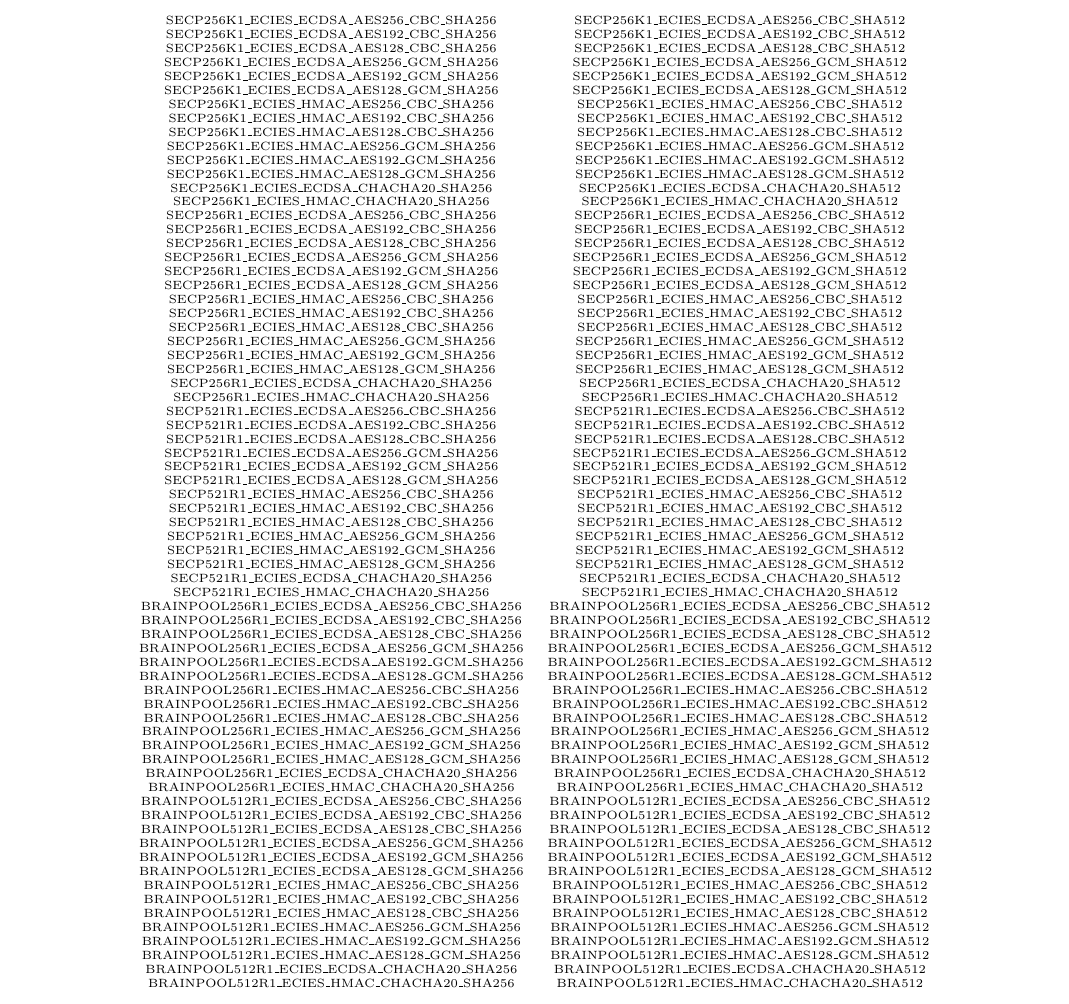
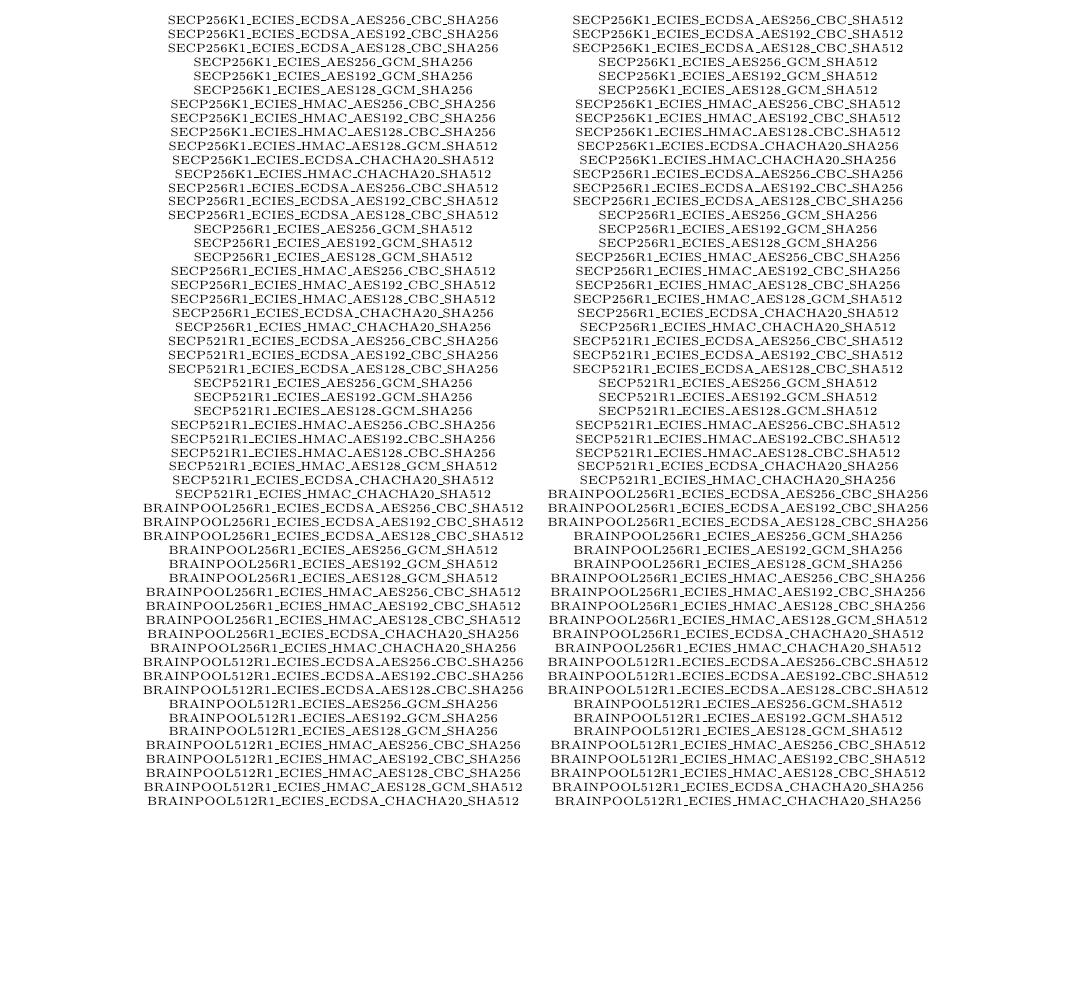
Before and after one commit to kibnakamoto/TorComm, a LaTeX document (TorComm.tex): part of page 3 of 5 before the commit and part of page 3 of 6 after it, cut so that both start at the same text, the shorter picture padded with empty space. Compiled offline with pdfLaTeX.

Commit message:
updated cipher suites

```diff
--- a/TorComm.tex
+++ b/TorComm.tex
@@ -102,74 +102,60 @@ i.e. Hashing algorithm, cipher algorithm, cipher mode, verification algorithm, e
 SECP256K1\_ECIES\_ECDSA\_AES256\_CBC\_SHA256 & SECP256K1\_ECIES\_ECDSA\_AES256\_CBC\_SHA512 \\
 SECP256K1\_ECIES\_ECDSA\_AES192\_CBC\_SHA256 & SECP256K1\_ECIES\_ECDSA\_AES192\_CBC\_SHA512 \\
 SECP256K1\_ECIES\_ECDSA\_AES128\_CBC\_SHA256 & SECP256K1\_ECIES\_ECDSA\_AES128\_CBC\_SHA512 \\
-SECP256K1\_ECIES\_ECDSA\_AES256\_GCM\_SHA256 & SECP256K1\_ECIES\_ECDSA\_AES256\_GCM\_SHA512 \\
-SECP256K1\_ECIES\_ECDSA\_AES192\_GCM\_SHA256 & SECP256K1\_ECIES\_ECDSA\_AES192\_GCM\_SHA512 \\
-SECP256K1\_ECIES\_ECDSA\_AES128\_GCM\_SHA256 & SECP256K1\_ECIES\_ECDSA\_AES128\_GCM\_SHA512 \\
+SECP256K1\_ECIES\_AES256\_GCM\_SHA256 & SECP256K1\_ECIES\_AES256\_GCM\_SHA512 \\
+SECP256K1\_ECIES\_AES192\_GCM\_SHA256 & SECP256K1\_ECIES\_AES192\_GCM\_SHA512 \\
+SECP256K1\_ECIES\_AES128\_GCM\_SHA256 & SECP256K1\_ECIES\_AES128\_GCM\_SHA512 \\
 SECP256K1\_ECIES\_HMAC\_AES256\_CBC\_SHA256 & SECP256K1\_ECIES\_HMAC\_AES256\_CBC\_SHA512 \\
 SECP256K1\_ECIES\_HMAC\_AES192\_CBC\_SHA256 & SECP256K1\_ECIES\_HMAC\_AES192\_CBC\_SHA512 \\
 SECP256K1\_ECIES\_HMAC\_AES128\_CBC\_SHA256 & SECP256K1\_ECIES\_HMAC\_AES128\_CBC\_SHA512 \\
-SECP256K1\_ECIES\_HMAC\_AES256\_GCM\_SHA256 & SECP256K1\_ECIES\_HMAC\_AES256\_GCM\_SHA512 \\
-SECP256K1\_ECIES\_HMAC\_AES192\_GCM\_SHA256 & SECP256K1\_ECIES\_HMAC\_AES192\_GCM\_SHA512 \\
-SECP256K1\_ECIES\_HMAC\_AES128\_GCM\_SHA256 & SECP256K1\_ECIES\_HMAC\_AES128\_GCM\_SHA512 \\
-SECP256K1\_ECIES\_ECDSA\_CHACHA20\_SHA256 & SECP256K1\_ECIES\_ECDSA\_CHACHA20\_SHA512 \\
-SECP256K1\_ECIES\_HMAC\_CHACHA20\_SHA256 & SECP256K1\_ECIES\_HMAC\_CHACHA20\_SHA512 \\
-SECP256R1\_ECIES\_ECDSA\_AES256\_CBC\_SHA256 & SECP256R1\_ECIES\_ECDSA\_AES256\_CBC\_SHA512 \\
-SECP256R1\_ECIES\_ECDSA\_AES192\_CBC\_SHA256 & SECP256R1\_ECIES\_ECDSA\_AES192\_CBC\_SHA512 \\
-SECP256R1\_ECIES\_ECDSA\_AES128\_CBC\_SHA256 & SECP256R1\_ECIES\_ECDSA\_AES128\_CBC\_SHA512 \\
-SECP256R1\_ECIES\_ECDSA\_AES256\_GCM\_SHA256 & SECP256R1\_ECIES\_ECDSA\_AES256\_GCM\_SHA512 \\
-SECP256R1\_ECIES\_ECDSA\_AES192\_GCM\_SHA256 & SECP256R1\_ECIES\_ECDSA\_AES192\_GCM\_SHA512 \\
-SECP256R1\_ECIES\_ECDSA\_AES128\_GCM\_SHA256 & SECP256R1\_ECIES\_ECDSA\_AES128\_GCM\_SHA512 \\
-SECP256R1\_ECIES\_HMAC\_AES256\_CBC\_SHA256 & SECP256R1\_ECIES\_HMAC\_AES256\_CBC\_SHA512 \\
-SECP256R1\_ECIES\_HMAC\_AES192\_CBC\_SHA256 & SECP256R1\_ECIES\_HMAC\_AES192\_CBC\_SHA512 \\
-SECP256R1\_ECIES\_HMAC\_AES128\_CBC\_SHA256 & SECP256R1\_ECIES\_HMAC\_AES128\_CBC\_SHA512 \\
-SECP256R1\_ECIES\_HMAC\_AES256\_GCM\_SHA256 & SECP256R1\_ECIES\_HMAC\_AES256\_GCM\_SHA512 \\
-SECP256R1\_ECIES\_HMAC\_AES192\_GCM\_SHA256 & SECP256R1\_ECIES\_HMAC\_AES192\_GCM\_SHA512 \\
-SECP256R1\_ECIES\_HMAC\_AES128\_GCM\_SHA256 & SECP256R1\_ECIES\_HMAC\_AES128\_GCM\_SHA512 \\
+SECP256K1\_ECIES\_HMAC\_AES128\_GCM\_SHA512 & SECP256K1\_ECIES\_ECDSA\_CHACHA20\_SHA256 \\
+SECP256K1\_ECIES\_ECDSA\_CHACHA20\_SHA512 & SECP256K1\_ECIES\_HMAC\_CHACHA20\_SHA256 \\
+SECP256K1\_ECIES\_HMAC\_CHACHA20\_SHA512 & SECP256R1\_ECIES\_ECDSA\_AES256\_CBC\_SHA256 \\
+SECP256R1\_ECIES\_ECDSA\_AES256\_CBC\_SHA512 & SECP256R1\_ECIES\_ECDSA\_AES192\_CBC\_SHA256 \\
+SECP256R1\_ECIES\_ECDSA\_AES192\_CBC\_SHA512 & SECP256R1\_ECIES\_ECDSA\_AES128\_CBC\_SHA256 \\
+SECP256R1\_ECIES\_ECDSA\_AES128\_CBC\_SHA512 & SECP256R1\_ECIES\_AES256\_GCM\_SHA256 \\
+SECP256R1\_ECIES\_AES256\_GCM\_SHA512 & SECP256R1\_ECIES\_AES192\_GCM\_SHA256 \\
+SECP256R1\_ECIES\_AES192\_GCM\_SHA512 & SECP256R1\_ECIES\_AES128\_GCM\_SHA256 \\
+SECP256R1\_ECIES\_AES128\_GCM\_SHA512 & SECP256R1\_ECIES\_HMAC\_AES256\_CBC\_SHA256 \\
+SECP256R1\_ECIES\_HMAC\_AES256\_CBC\_SHA512 & SECP256R1\_ECIES\_HMAC\_AES192\_CBC\_SHA256 \\
+SECP256R1\_ECIES\_HMAC\_AES192\_CBC\_SHA512 & SECP256R1\_ECIES\_HMAC\_AES128\_CBC\_SHA256 \\
+SECP256R1\_ECIES\_HMAC\_AES128\_CBC\_SHA512 & SECP256R1\_ECIES\_HMAC\_AES128\_GCM\_SHA512 \\
 SECP256R1\_ECIES\_ECDSA\_CHACHA20\_SHA256 & SECP256R1\_ECIES\_ECDSA\_CHACHA20\_SHA512 \\
 SECP256R1\_ECIES\_HMAC\_CHACHA20\_SHA256 & SECP256R1\_ECIES\_HMAC\_CHACHA20\_SHA512 \\
 SECP521R1\_ECIES\_ECDSA\_AES256\_CBC\_SHA256 & SECP521R1\_ECIES\_ECDSA\_AES256\_CBC\_SHA512 \\
 SECP521R1\_ECIES\_ECDSA\_AES192\_CBC\_SHA256 & SECP521R1\_ECIES\_ECDSA\_AES192\_CBC\_SHA512 \\
 SECP521R1\_ECIES\_ECDSA\_AES128\_CBC\_SHA256 & SECP521R1\_ECIES\_ECDSA\_AES128\_CBC\_SHA512 \\
-SECP521R1\_ECIES\_ECDSA\_AES256\_GCM\_SHA256 & SECP521R1\_ECIES\_ECDSA\_AES256\_GCM\_SHA512 \\
-SECP521R1\_ECIES\_ECDSA\_AES192\_GCM\_SHA256 & SECP521R1\_ECIES\_ECDSA\_AES192\_GCM\_SHA512 \\
-SECP521R1\_ECIES\_ECDSA\_AES128\_GCM\_SHA256 & SECP521R1\_ECIES\_ECDSA\_AES128\_GCM\_SHA512 \\
+SECP521R1\_ECIES\_AES256\_GCM\_SHA256 & SECP521R1\_ECIES\_AES256\_GCM\_SHA512 \\
+SECP521R1\_ECIES\_AES192\_GCM\_SHA256 & SECP521R1\_ECIES\_AES192\_GCM\_SHA512 \\
+SECP521R1\_ECIES\_AES128\_GCM\_SHA256 & SECP521R1\_ECIES\_AES128\_GCM\_SHA512 \\
 SECP521R1\_ECIES\_HMAC\_AES256\_CBC\_SHA256 & SECP521R1\_ECIES\_HMAC\_AES256\_CBC\_SHA512 \\
 SECP521R1\_ECIES\_HMAC\_AES192\_CBC\_SHA256 & SECP521R1\_ECIES\_HMAC\_AES192\_CBC\_SHA512 \\
 SECP521R1\_ECIES\_HMAC\_AES128\_CBC\_SHA256 & SECP521R1\_ECIES\_HMAC\_AES128\_CBC\_SHA512 \\
-SECP521R1\_ECIES\_HMAC\_AES256\_GCM\_SHA256 & SECP521R1\_ECIES\_HMAC\_AES256\_GCM\_SHA512 \\
-SECP521R1\_ECIES\_HMAC\_AES192\_GCM\_SHA256 & SECP521R1\_ECIES\_HMAC\_AES192\_GCM\_SHA512 \\
-SECP521R1\_ECIES\_HMAC\_AES128\_GCM\_SHA256 & SECP521R1\_ECIES\_HMAC\_AES128\_GCM\_SHA512 \\
-SECP521R1\_ECIES\_ECDSA\_CHACHA20\_SHA256 & SECP521R1\_ECIES\_ECDSA\_CHACHA20\_SHA512 \\
-SECP521R1\_ECIES\_HMAC\_CHACHA20\_SHA256 & SECP521R1\_ECIES\_HMAC\_CHACHA20\_SHA512 \\
-BRAINPOOL256R1\_ECIES\_ECDSA\_AES256\_CBC\_SHA256 & BRAINPOOL256R1\_ECIES\_ECDSA\_AES256\_CBC\_SHA512 \\
-BRAINPOOL256R1\_ECIES\_ECDSA\_AES192\_CBC\_SHA256 & BRAINPOOL256R1\_ECIES\_ECDSA\_AES192\_CBC\_SHA512 \\
-BRAINPOOL256R1\_ECIES\_ECDSA\_AES128\_CBC\_SHA256 & BRAINPOOL256R1\_ECIES\_ECDSA\_AES128\_CBC\_SHA512 \\
-BRAINPOOL256R1\_ECIES\_ECDSA\_AES256\_GCM\_SHA256 & BRAINPOOL256R1\_ECIES\_ECDSA\_AES256\_GCM\_SHA512 \\
-BRAINPOOL256R1\_ECIES\_ECDSA\_AES192\_GCM\_SHA256 & BRAINPOOL256R1\_ECIES\_ECDSA\_AES192\_GCM\_SHA512 \\
-BRAINPOOL256R1\_ECIES\_ECDSA\_AES128\_GCM\_SHA256 & BRAINPOOL256R1\_ECIES\_ECDSA\_AES128\_GCM\_SHA512 \\
-BRAINPOOL256R1\_ECIES\_HMAC\_AES256\_CBC\_SHA256 & BRAINPOOL256R1\_ECIES\_HMAC\_AES256\_CBC\_SHA512 \\
-BRAINPOOL256R1\_ECIES\_HMAC\_AES192\_CBC\_SHA256 & BRAINPOOL256R1\_ECIES\_HMAC\_AES192\_CBC\_SHA512 \\
-BRAINPOOL256R1\_ECIES\_HMAC\_AES128\_CBC\_SHA256 & BRAINPOOL256R1\_ECIES\_HMAC\_AES128\_CBC\_SHA512 \\
-BRAINPOOL256R1\_ECIES\_HMAC\_AES256\_GCM\_SHA256 & BRAINPOOL256R1\_ECIES\_HMAC\_AES256\_GCM\_SHA512 \\
-BRAINPOOL256R1\_ECIES\_HMAC\_AES192\_GCM\_SHA256 & BRAINPOOL256R1\_ECIES\_HMAC\_AES192\_GCM\_SHA512 \\
-BRAINPOOL256R1\_ECIES\_HMAC\_AES128\_GCM\_SHA256 & BRAINPOOL256R1\_ECIES\_HMAC\_AES128\_GCM\_SHA512 \\
+SECP521R1\_ECIES\_HMAC\_AES128\_GCM\_SHA512 & SECP521R1\_ECIES\_ECDSA\_CHACHA20\_SHA256 \\
+SECP521R1\_ECIES\_ECDSA\_CHACHA20\_SHA512 & SECP521R1\_ECIES\_HMAC\_CHACHA20\_SHA256 \\
+SECP521R1\_ECIES\_HMAC\_CHACHA20\_SHA512 & BRAINPOOL256R1\_ECIES\_ECDSA\_AES256\_CBC\_SHA256 \\
+BRAINPOOL256R1\_ECIES\_ECDSA\_AES256\_CBC\_SHA512 & BRAINPOOL256R1\_ECIES\_ECDSA\_AES192\_CBC\_SHA256 \\
+BRAINPOOL256R1\_ECIES\_ECDSA\_AES192\_CBC\_SHA512 & BRAINPOOL256R1\_ECIES\_ECDSA\_AES128\_CBC\_SHA256 \\
+BRAINPOOL256R1\_ECIES\_ECDSA\_AES128\_CBC\_SHA512 & BRAINPOOL256R1\_ECIES\_AES256\_GCM\_SHA256 \\
+BRAINPOOL256R1\_ECIES\_AES256\_GCM\_SHA512 & BRAINPOOL256R1\_ECIES\_AES192\_GCM\_SHA256 \\
+BRAINPOOL256R1\_ECIES\_AES192\_GCM\_SHA512 & BRAINPOOL256R1\_ECIES\_AES128\_GCM\_SHA256 \\
+BRAINPOOL256R1\_ECIES\_AES128\_GCM\_SHA512 & BRAINPOOL256R1\_ECIES\_HMAC\_AES256\_CBC\_SHA256 \\
+BRAINPOOL256R1\_ECIES\_HMAC\_AES256\_CBC\_SHA512 & BRAINPOOL256R1\_ECIES\_HMAC\_AES192\_CBC\_SHA256 \\
+BRAINPOOL256R1\_ECIES\_HMAC\_AES192\_CBC\_SHA512 & BRAINPOOL256R1\_ECIES\_HMAC\_AES128\_CBC\_SHA256 \\
+BRAINPOOL256R1\_ECIES\_HMAC\_AES128\_CBC\_SHA512 & BRAINPOOL256R1\_ECIES\_HMAC\_AES128\_GCM\_SHA512 \\
 BRAINPOOL256R1\_ECIES\_ECDSA\_CHACHA20\_SHA256 & BRAINPOOL256R1\_ECIES\_ECDSA\_CHACHA20\_SHA512 \\
 BRAINPOOL256R1\_ECIES\_HMAC\_CHACHA20\_SHA256 & BRAINPOOL256R1\_ECIES\_HMAC\_CHACHA20\_SHA512 \\
 BRAINPOOL512R1\_ECIES\_ECDSA\_AES256\_CBC\_SHA256 & BRAINPOOL512R1\_ECIES\_ECDSA\_AES256\_CBC\_SHA512 \\
 BRAINPOOL512R1\_ECIES\_ECDSA\_AES192\_CBC\_SHA256 & BRAINPOOL512R1\_ECIES\_ECDSA\_AES192\_CBC\_SHA512 \\
 BRAINPOOL512R1\_ECIES\_ECDSA\_AES128\_CBC\_SHA256 & BRAINPOOL512R1\_ECIES\_ECDSA\_AES128\_CBC\_SHA512 \\
-BRAINPOOL512R1\_ECIES\_ECDSA\_AES256\_GCM\_SHA256 & BRAINPOOL512R1\_ECIES\_ECDSA\_AES256\_GCM\_SHA512 \\
-BRAINPOOL512R1\_ECIES\_ECDSA\_AES192\_GCM\_SHA256 & BRAINPOOL512R1\_ECIES\_ECDSA\_AES192\_GCM\_SHA512 \\
-BRAINPOOL512R1\_ECIES\_ECDSA\_AES128\_GCM\_SHA256 & BRAINPOOL512R1\_ECIES\_ECDSA\_AES128\_GCM\_SHA512 \\
+BRAINPOOL512R1\_ECIES\_AES256\_GCM\_SHA256 & BRAINPOOL512R1\_ECIES\_AES256\_GCM\_SHA512 \\
+BRAINPOOL512R1\_ECIES\_AES192\_GCM\_SHA256 & BRAINPOOL512R1\_ECIES\_AES192\_GCM\_SHA512 \\
+BRAINPOOL512R1\_ECIES\_AES128\_GCM\_SHA256 & BRAINPOOL512R1\_ECIES\_AES128\_GCM\_SHA512 \\
 BRAINPOOL512R1\_ECIES\_HMAC\_AES256\_CBC\_SHA256 & BRAINPOOL512R1\_ECIES\_HMAC\_AES256\_CBC\_SHA512 \\
 BRAINPOOL512R1\_ECIES\_HMAC\_AES192\_CBC\_SHA256 & BRAINPOOL512R1\_ECIES\_HMAC\_AES192\_CBC\_SHA512 \\
 BRAINPOOL512R1\_ECIES\_HMAC\_AES128\_CBC\_SHA256 & BRAINPOOL512R1\_ECIES\_HMAC\_AES128\_CBC\_SHA512 \\
-BRAINPOOL512R1\_ECIES\_HMAC\_AES256\_GCM\_SHA256 & BRAINPOOL512R1\_ECIES\_HMAC\_AES256\_GCM\_SHA512 \\
-BRAINPOOL512R1\_ECIES\_HMAC\_AES192\_GCM\_SHA256 & BRAINPOOL512R1\_ECIES\_HMAC\_AES192\_GCM\_SHA512 \\
-BRAINPOOL512R1\_ECIES\_HMAC\_AES128\_GCM\_SHA256 & BRAINPOOL512R1\_ECIES\_HMAC\_AES128\_GCM\_SHA512 \\
-BRAINPOOL512R1\_ECIES\_ECDSA\_CHACHA20\_SHA256 & BRAINPOOL512R1\_ECIES\_ECDSA\_CHACHA20\_SHA512 \\
-BRAINPOOL512R1\_ECIES\_HMAC\_CHACHA20\_SHA256 & BRAINPOOL512R1\_ECIES\_HMAC\_CHACHA20\_SHA512 \\
-
+BRAINPOOL512R1\_ECIES\_HMAC\_AES128\_GCM\_SHA512 & BRAINPOOL512R1\_ECIES\_ECDSA\_CHACHA20\_SHA256 \\
+BRAINPOOL512R1\_ECIES\_ECDSA\_CHACHA20\_SHA512 & BRAINPOOL512R1\_ECIES\_HMAC\_CHACHA20\_SHA256 \\
 \end{tabular}
 \end{center}
 
```
Also changed, not shown: TorComm.pdf, 1 other file.
